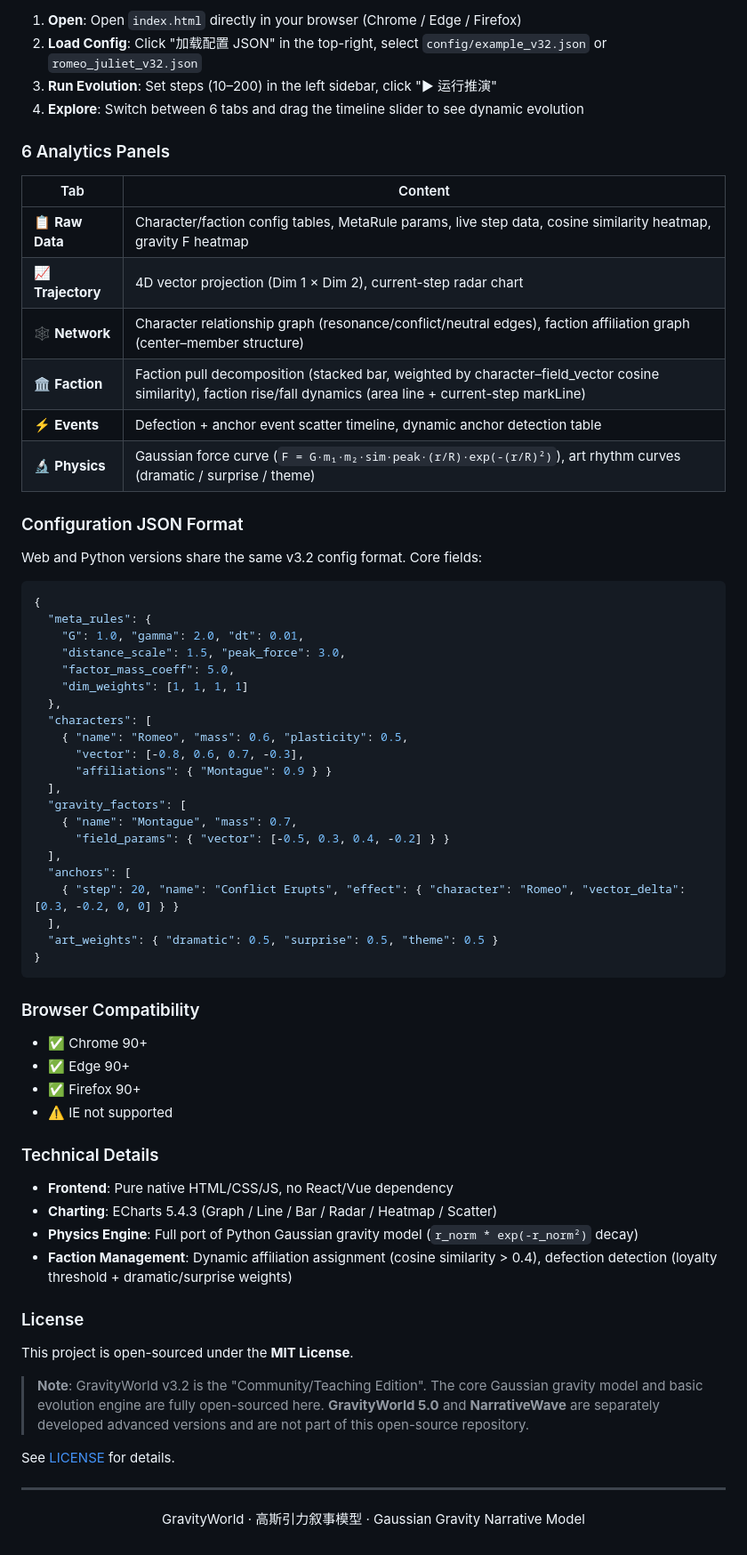
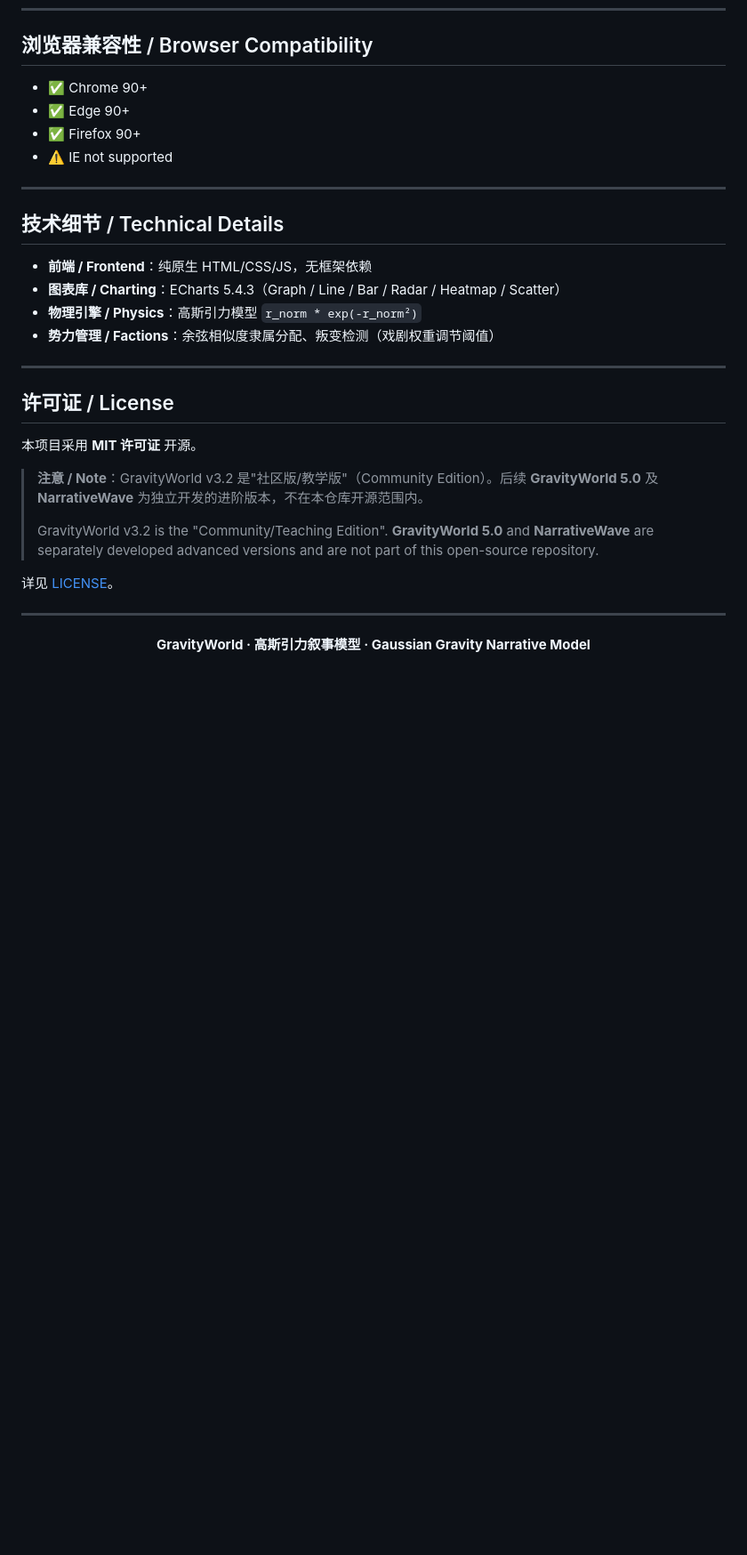
Before and after one commit to andyfai777-dev/GravityWorld-v3.2-web-visualizer, a Markdown page: README.md, the part around one of its changes. Shown at 89% size. GitHub-like rendering; blank space fills up the shorter version.

````diff
--- a/README.md
+++ b/README.md
@@ -139,69 +119,33 @@ GravityWorld-v3.2-web-visualizer/
-1. **Open**: Open `index.html` directly in your browser (Chrome / Edge / Firefox)
-2. **Load Config**: Click "加载配置 JSON" in the top-right, select `config/example_v32.json` or `romeo_juliet_v32.json`
-3. **Run Evolution**: Set steps (10–200) in the left sidebar, click "▶ 运行推演"
-4. **Explore**: Switch between 6 tabs and drag the timeline slider to see dynamic evolution
-
-### 6 Analytics Panels
-
-| Tab | Content |
-|-----|---------|
-| 📋 **Raw Data** | Character/faction config tables, MetaRule params, live step data, cosine similarity heatmap, gravity F heatmap |
-| 📈 **Trajectory** | 4D vector projection (Dim 1 × Dim 2), current-step radar chart |
-| 🕸️ **Network** | Character relationship graph (resonance/conflict/neutral edges), faction affiliation graph (center–member structure) |
-| 🏛️ **Faction** | Faction pull decomposition (stacked bar, weighted by character–field_vector cosine similarity), faction rise/fall dynamics (area line + current-step markLine) |
-| ⚡ **Events** | Defection + anchor event scatter timeline, dynamic anchor detection table |
-| 🔬 **Physics** | Gaussian force curve (`F = G·m₁·m₂·sim·peak·(r/R)·exp(-(r/R)²)`), art rhythm curves (dramatic / surprise / theme) |
-
-### Configuration JSON Format
-
-Web and Python versions share the same v3.2 config format. Core fields:
-
-```json
-{
-  "meta_rules": {
-    "G": 1.0, "gamma": 2.0, "dt": 0.01,
-    "distance_scale": 1.5, "peak_force": 3.0,
-    "factor_mass_coeff": 5.0,
-    "dim_weights": [1, 1, 1, 1]
-  },
-  "characters": [
-    { "name": "Romeo", "mass": 0.6, "plasticity": 0.5,
-      "vector": [-0.8, 0.6, 0.7, -0.3],
-      "affiliations": { "Montague": 0.9 } }
-  ],
-  "gravity_factors": [
-    { "name": "Montague", "mass": 0.7,
-      "field_params": { "vector": [-0.5, 0.3, 0.4, -0.2] } }
-  ],
-  "anchors": [
-    { "step": 20, "name": "Conflict Erupts", "effect": { "character": "Romeo", "vector_delta": [0.3, -0.2, 0, 0] } }
-  ],
-  "art_weights": { "dramatic": 0.5, "surprise": 0.5, "theme": 0.5 }
-}
-```
-
-### Browser Compatibility
+## 浏览器兼容性 / Browser Compatibility
 
 - ✅ Chrome 90+
 - ✅ Edge 90+
 - ✅ Firefox 90+
 - ⚠️ IE not supported
 
-### Technical Details
+---
 
-- **Frontend**: Pure native HTML/CSS/JS, no React/Vue dependency
-- **Charting**: ECharts 5.4.3 (Graph / Line / Bar / Radar / Heatmap / Scatter)
-- **Physics Engine**: Full port of Python Gaussian gravity model (`r_norm * exp(-r_norm²)` decay)
-- **Faction Management**: Dynamic affiliation assignment (cosine similarity > 0.4), defection detection (loyalty threshold + dramatic/surprise weights)
+## 技术细节 / Technical Details
 
-### License
-
-This project is open-sourced under the **MIT License**.
-
-> **Note**: GravityWorld v3.2 is the "Community/Teaching Edition". The core Gaussian gravity model and basic evolution engine are fully open-sourced here. **GravityWorld 5.0** and **NarrativeWave** are separately developed advanced versions and are not part of this open-source repository.
-
-See [LICENSE](./LICENSE) for details.
+- **前端 / Frontend**：纯原生 HTML/CSS/JS，无框架依赖
+- **图表库 / Charting**：ECharts 5.4.3（Graph / Line / Bar / Radar / Heatmap / Scatter）
+- **物理引擎 / Physics**：高斯引力模型 `r_norm * exp(-r_norm²)`
+- **势力管理 / Factions**：余弦相似度隶属分配、叛变检测（戏剧权重调节阈值）
 
 ---
 
-<p align="center">GravityWorld · 高斯引力叙事模型 · Gaussian Gravity Narrative Model</p>
+## 许可证 / License
+
+本项目采用 **MIT 许可证** 开源。
+
+> **注意 / Note**：GravityWorld v3.2 是"社区版/教学版"（Community Edition）。后续 **GravityWorld 5.0** 及 **NarrativeWave** 为独立开发的进阶版本，不在本仓库开源范围内。
+>
+> GravityWorld v3.2 is the "Community/Teaching Edition". **GravityWorld 5.0** and **NarrativeWave** are separately developed advanced versions and are not part of this open-source repository.
+
+详见 [LICENSE](./LICENSE)。
+
+---
+
+<p align="center">
+  <b>GravityWorld · 高斯引力叙事模型 · Gaussian Gravity Narrative Model</b>
+</p>
````
Also changed, not shown: other parts of README.md (+71 -91 lines).
